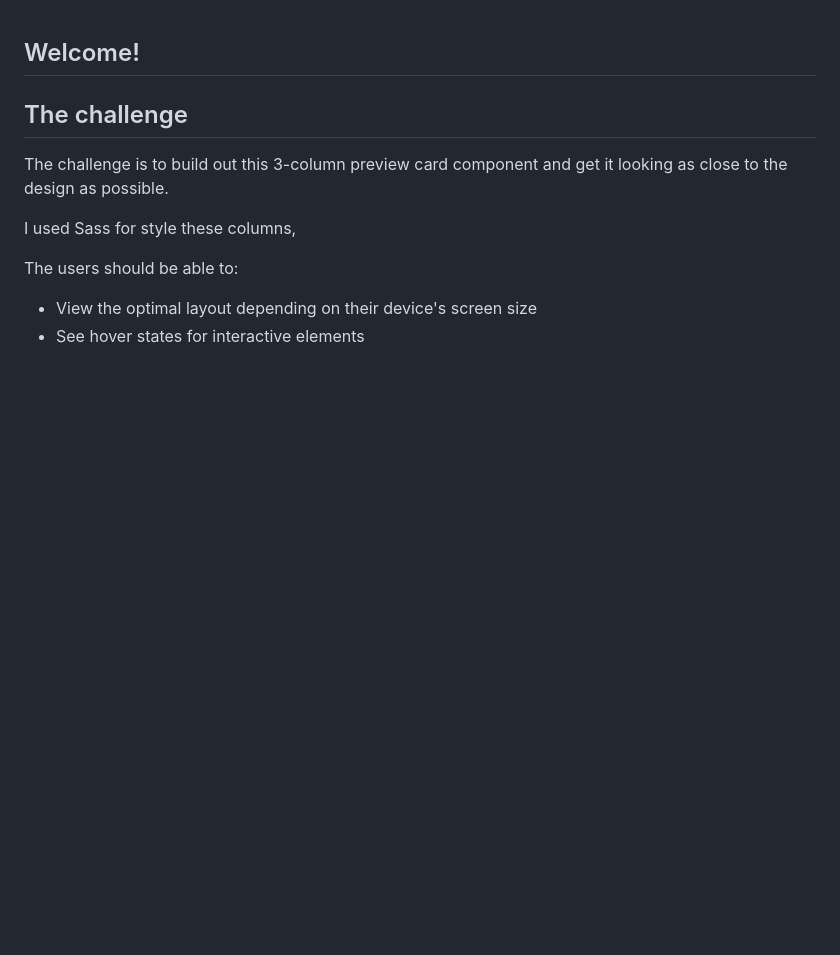
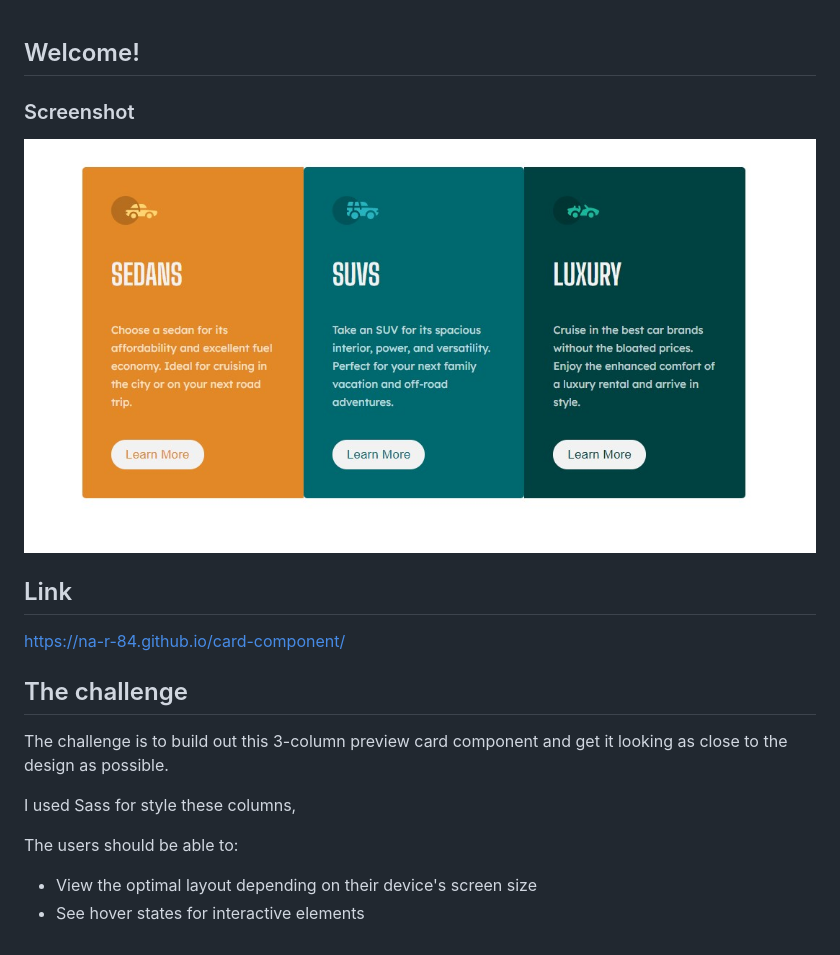
Before and after one commit to Na-R-84/card-component, a Markdown page: README.md, the part around the change. Drawn GitHub-style; pictures changed too: images/screenshot.jpg (added); blank space fills up the shorter version.

Commit message:
Add Screenshot

```diff
--- a/README.md
+++ b/README.md
@@ -2,6 +2,11 @@
 
 ## Welcome!
 
+### Screenshot
+![](/images/screenshot.jpg)
+
+## Link
+https://na-r-84.github.io/card-component/
 
 ## The challenge
 
```
Also changed, not shown: style-guide.md (deleted, +0 -35 lines), 4 other files.
